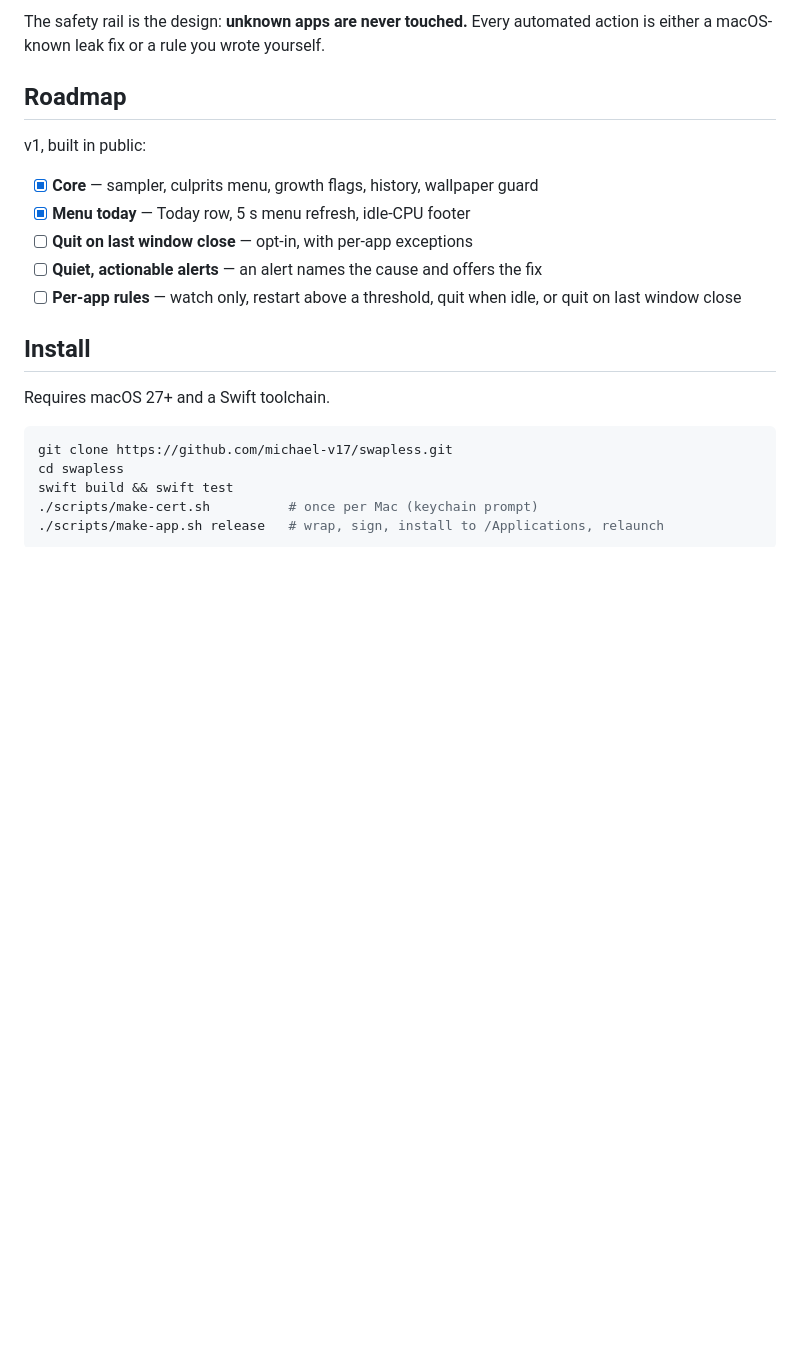
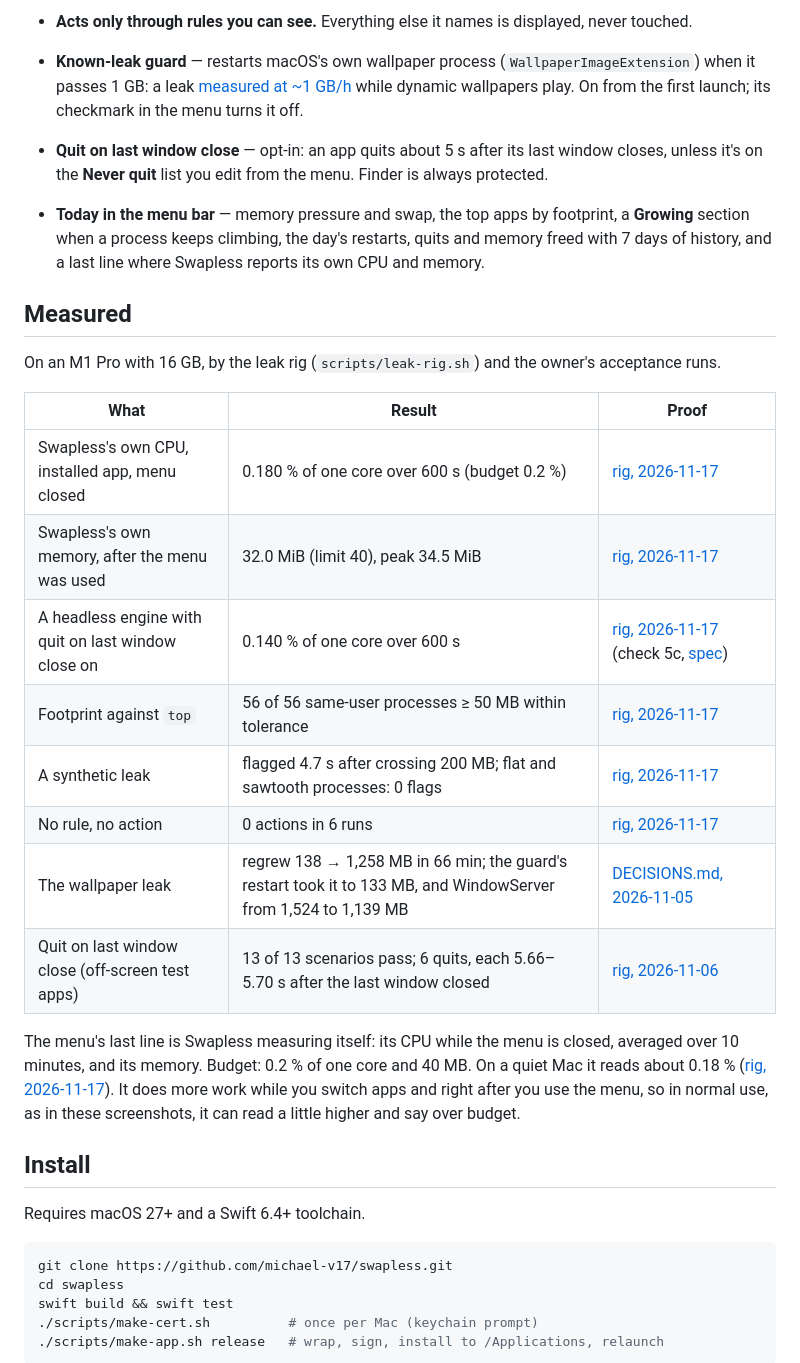
Before and after one commit to michael-v17/swapless, a Markdown page: README.md, the part around one of its changes. Rendered like a GitHub page; blank space fills up the shorter version.

````diff
--- a/README.md
+++ b/README.md
@@ -47,19 +38,29 @@ flowchart LR
 
-The safety rail is the design: **unknown apps are never touched.** Every automated action is either a macOS-known leak fix or a rule you wrote yourself.
+- **Acts only through rules you can see.** Everything else it names is displayed, never touched.
+- **Known-leak guard** — restarts macOS's own wallpaper process (`WallpaperImageExtension`) when it passes 1 GB: a leak [measured at ~1 GB/h](DECISIONS.md#2026-11-05--the-wallpaper-guards-seed-maxperday-24-because-the-leak-regrows-at-1-gbh) while dynamic wallpapers play. On from the first launch; its checkmark in the menu turns it off.
+- **Quit on last window close** — opt-in: an app quits about 5 s after its last window closes, unless it's on the **Never quit** list you edit from the menu. Finder is always protected.
+- **Today in the menu bar** — memory pressure and swap, the top apps by footprint, a **Growing** section when a process keeps climbing, the day's restarts, quits and memory freed with 7 days of history, and a last line where Swapless reports its own CPU and memory.
 
-## Roadmap
+## Measured
 
-v1, built in public:
+On an M1 Pro with 16 GB, by the leak rig (`scripts/leak-rig.sh`) and the owner's acceptance runs.
 
-- [x] **Core** — sampler, culprits menu, growth flags, history, wallpaper guard
-- [x] **Menu today** — Today row, 5 s menu refresh, idle-CPU footer
-- [ ] **Quit on last window close** — opt-in, with per-app exceptions
-- [ ] **Quiet, actionable alerts** — an alert names the cause and offers the fix
-- [ ] **Per-app rules** — watch only, restart above a threshold, quit when idle, or quit on last window close
+| What | Result | Proof |
+|---|---|---|
+| Swapless's own CPU, installed app, menu closed | 0.180 % of one core over 600 s (budget 0.2 %) | [rig, 2026-11-17](docs/proof/idle-cpu-under-load/rig-budget.txt) |
+| Swapless's own memory, after the menu was used | 32.0 MiB (limit 40), peak 34.5 MiB | [rig, 2026-11-17](docs/proof/idle-cpu-under-load/rig-budget.txt) |
+| A headless engine with quit on last window close on | 0.140 % of one core over 600 s | [rig, 2026-11-17](docs/proof/idle-cpu-under-load/rig-budget.txt) (check 5c, [spec](specs/v1-quit-on-close.md)) |
+| Footprint against `top` | 56 of 56 same-user processes ≥ 50 MB within tolerance | [rig, 2026-11-17](docs/proof/idle-cpu-under-load/rig-budget.txt) |
+| A synthetic leak | flagged 4.7 s after crossing 200 MB; flat and sawtooth processes: 0 flags | [rig, 2026-11-17](docs/proof/idle-cpu-under-load/rig-budget.txt) |
+| No rule, no action | 0 actions in 6 runs | [rig, 2026-11-17](docs/proof/idle-cpu-under-load/rig-budget.txt) |
+| The wallpaper leak | regrew 138 → 1,258 MB in 66 min; the guard's restart took it to 133 MB, and WindowServer from 1,524 to 1,139 MB | [DECISIONS.md, 2026-11-05](DECISIONS.md#2026-11-05--the-wallpaper-guards-seed-maxperday-24-because-the-leak-regrows-at-1-gbh) |
+| Quit on last window close (off-screen test apps) | 13 of 13 scenarios pass; 6 quits, each 5.66–5.70 s after the last window closed | [rig, 2026-11-06](docs/proof/v1-quit-on-close/rig-quit-on-close-owner-present.txt) |
+
+The menu's last line is Swapless measuring itself: its CPU while the menu is closed, averaged over 10 minutes, and its memory. Budget: 0.2 % of one core and 40 MB. On a quiet Mac it reads about 0.18 % ([rig, 2026-11-17](docs/proof/idle-cpu-under-load/rig-budget.txt)). It does more work while you switch apps and right after you use the menu, so in normal use, as in these screenshots, it can read a little higher and say over budget.
 
 ## Install
 
-Requires macOS 27+ and a Swift toolchain.
+Requires macOS 27+ and a Swift 6.4+ toolchain.
 
 ```bash
 git clone https://github.com/michael-v17/swapless.git
````
Also changed, not shown: other parts of README.md (+47 -22 lines), assets/safari-submenu.png (added), assets/today-history.png (added).
